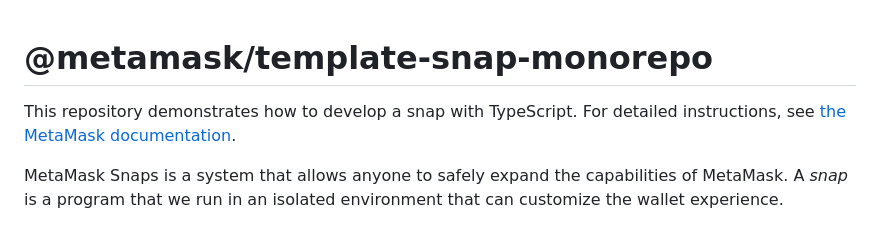
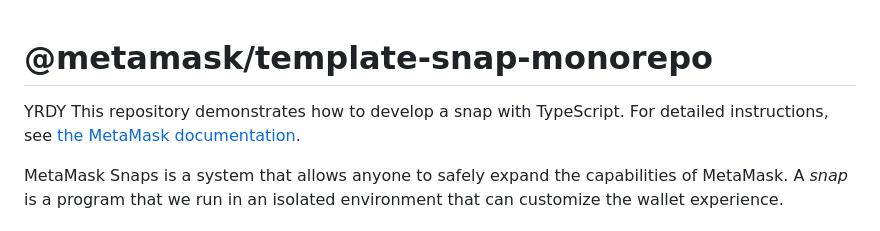
Before and after one commit to Tranquil-Flow/roundup-snap, a Markdown page: README.md, the part around the change. Drawn GitHub-style.

```diff
--- a/README.md
+++ b/README.md
@@ -1,5 +1,5 @@
 # @metamask/template-snap-monorepo
-
+YRDY
 This repository demonstrates how to develop a snap with TypeScript. For detailed instructions, see [the MetaMask documentation](https://docs.metamask.io/guide/snaps.html#serving-a-snap-to-your-local-environment).
 
 MetaMask Snaps is a system that allows anyone to safely expand the capabilities of MetaMask. A _snap_ is a program that we run in an isolated environment that can customize the wallet experience.
```
